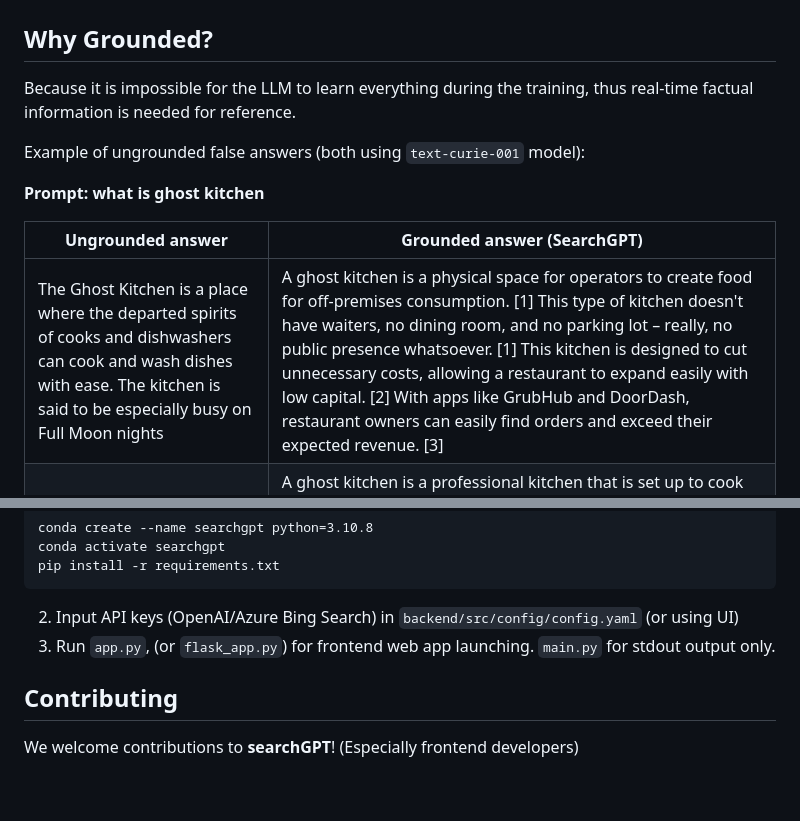
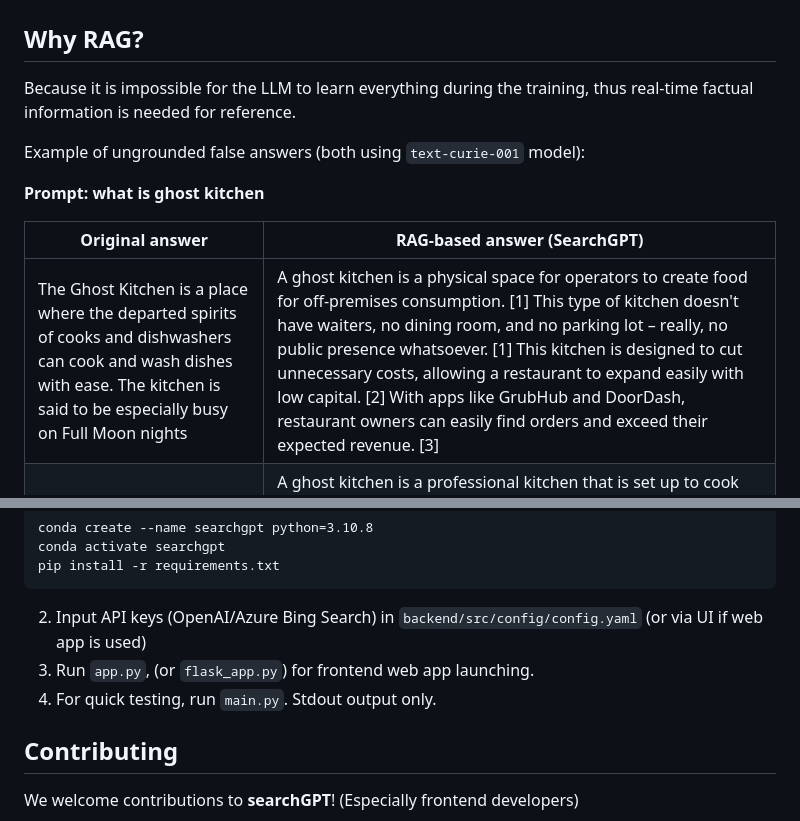
Before and after one commit to michaelthwan/searchGPT, a Markdown page: README.md, 2 parts joined by grey strips. Rendered like a GitHub page; blank space fills up the shorter version.

````diff
--- a/README.md
+++ b/README.md
@@ -33,7 +34,7 @@ Architecture and roadmap
 ------------------------
 ![architecture_roadmap](/img/architecture_roadmap.png)
 
-Why Grounded?
+Why RAG?
 ---------------
 Because it is impossible for the LLM to learn everything during the training, thus real-time factual information is needed for reference.
 
@@ -41,9 +42,9 @@ Example of ungrounded false answers (both using `text-curie-001` model):
 
 **Prompt: what is ghost kitchen**
 
-| Ungrounded answer | Grounded answer (SearchGPT)                                                                                                                                                                                                                                                                                                                                                                                                                                         |
-| ------------------ |---------------------------------------------------------------------------------------------------------------------------------------------------------------------------------------------------------------------------------------------------------------------------------------------------------------------------------------------------------------------------------------------------------------------------------------------------------------------|
-| The Ghost Kitchen is a place where the departed spirits of cooks and dishwashers can cook and wash dishes with ease. The kitchen is said to be especially busy on Full Moon nights | A ghost kitchen is a physical space for operators to create food for off-premises consumption. [1] This type of kitchen doesn't have waiters, no dining room, and no parking lot – really, no public presence whatsoever. [1] This kitchen is designed to cut unnecessary costs, allowing a restaurant to expand easily with low capital. [2] With apps like GrubHub and DoorDash, restaurant owners can easily find orders and exceed their expected revenue. [3]  |
+| Original answer                                                                                                                                                                                                           | RAG-based answer (SearchGPT)                                                                                                                                                                                                                                                                                                                                                                                                                                                                                                                                                                                                                                                                                      |
+|---------------------------------------------------------------------------------------------------------------------------------------------------------------------------------------------------------------------------|-------------------------------------------------------------------------------------------------------------------------------------------------------------------------------------------------------------------------------------------------------------------------------------------------------------------------------------------------------------------------------------------------------------------------------------------------------------------------------------------------------------------------------------------------------------------------------------------------------------------------------------------------------------------------------------------------------------------|
+| The Ghost Kitchen is a place where the departed spirits of cooks and dishwashers can cook and wash dishes with ease. The kitchen is said to be especially busy on Full Moon nights                                        | A ghost kitchen is a physical space for operators to create food for off-premises consumption. [1] This type of kitchen doesn't have waiters, no dining room, and no parking lot – really, no public presence whatsoever. [1] This kitchen is designed to cut unnecessary costs, allowing a restaurant to expand easily with low capital. [2] With apps like GrubHub and DoorDash, restaurant owners can easily find orders and exceed their expected revenue. [3]                                                                                                                                                                                                                                                |
 | Ghost Kitchen is a pop-up restaurant in London that is completely without food. Instead, the restaurant is filled with spirits, who banish negative energy and help to make the guests' dining experience more enjoyable. | A ghost kitchen is a professional kitchen that is set up to cook food for delivery or take-out but does not have a dine-in option. [1] Ghost kitchens are often located in areas with high foot traffic and are used by multiple restaurants. [1] This allows restaurant chains to test new menu items without the investment of a brick-and-mortar location. [2] By having all of your orders in one place, a ghost kitchen can minimize the chances of errors and increase efficiency. [3] Additionally, by being located close to customers, a ghost kitchen can increase revenue. [4] While ghost kitchens are here to stay, they will likely face competition from other restaurants in the near future. [1] |
 
 **Prompt: what is the meaning of wwww in Japanese**
@@ -84,8 +85,9 @@ conda activate searchgpt
 pip install -r requirements.txt
 ```
 
-2. Input API keys (OpenAI/Azure Bing Search) in `backend/src/config/config.yaml` (or using UI)
-3. Run `app.py`, (or `flask_app.py`) for frontend web app launching. `main.py` for stdout output only.
+2. Input API keys (OpenAI/Azure Bing Search) in `backend/src/config/config.yaml` (or via UI if web app is used)
+3. Run `app.py`, (or `flask_app.py`) for frontend web app launching.
+4. For quick testing, run `main.py`. Stdout output only.
 
 Contributing
 ------------
````
Also changed, not shown: other parts of README.md (+13 -12 lines).
